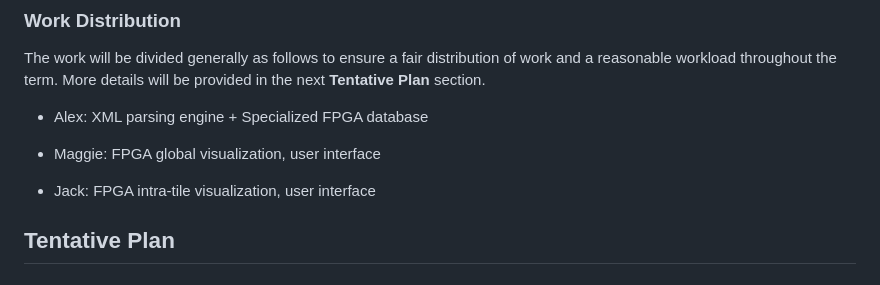
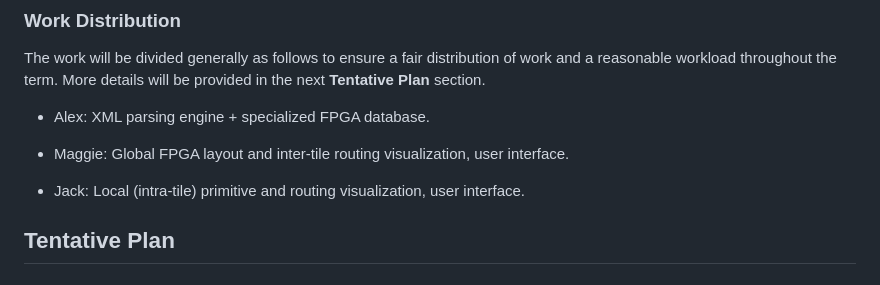
Before and after one commit to AlexandreSinger/rust-fpga-arch-visualizer, a Markdown page: README.md, the part around the change. GitHub-like rendering.

Commit message:
[Proposal] Work Distribution Touch Up

```diff
--- a/README.md
+++ b/README.md
@@ -46,11 +46,11 @@ While the Rust programming language has been widely used in system programming,
 
 The work will be divided generally as follows to ensure a fair distribution of work and a reasonable workload throughout the term. More details will be provided in the next **Tentative Plan** section.
 
-- Alex: XML parsing engine + Specialized FPGA database
+- Alex: XML parsing engine + specialized FPGA database.
 
-- Maggie: FPGA global visualization, user interface
+- Maggie: Global FPGA layout and inter-tile routing visualization, user interface.
 
-- Jack: FPGA intra-tile visualization, user interface
+- Jack: Local (intra-tile) primitive and routing visualization, user interface.
 
 
 ## Tentative Plan
```
